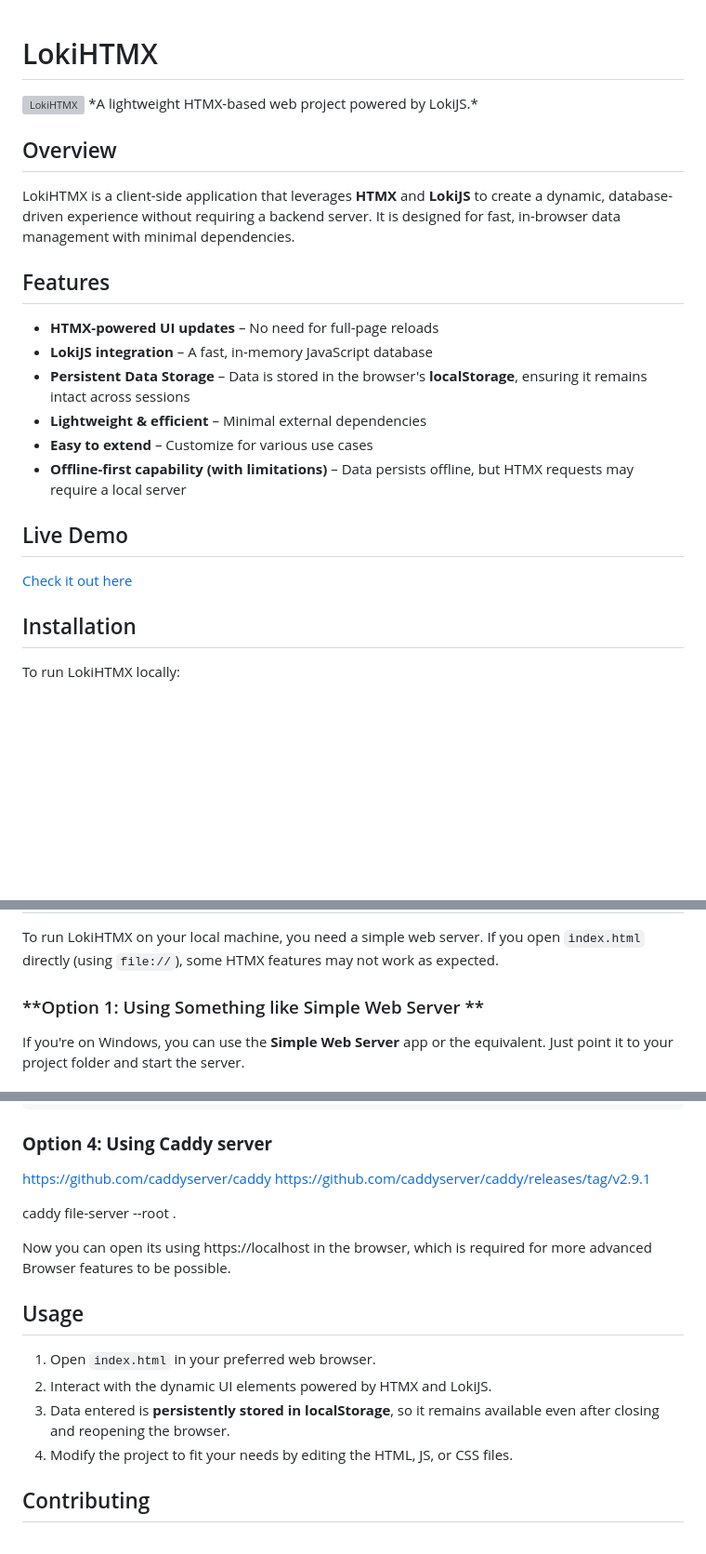
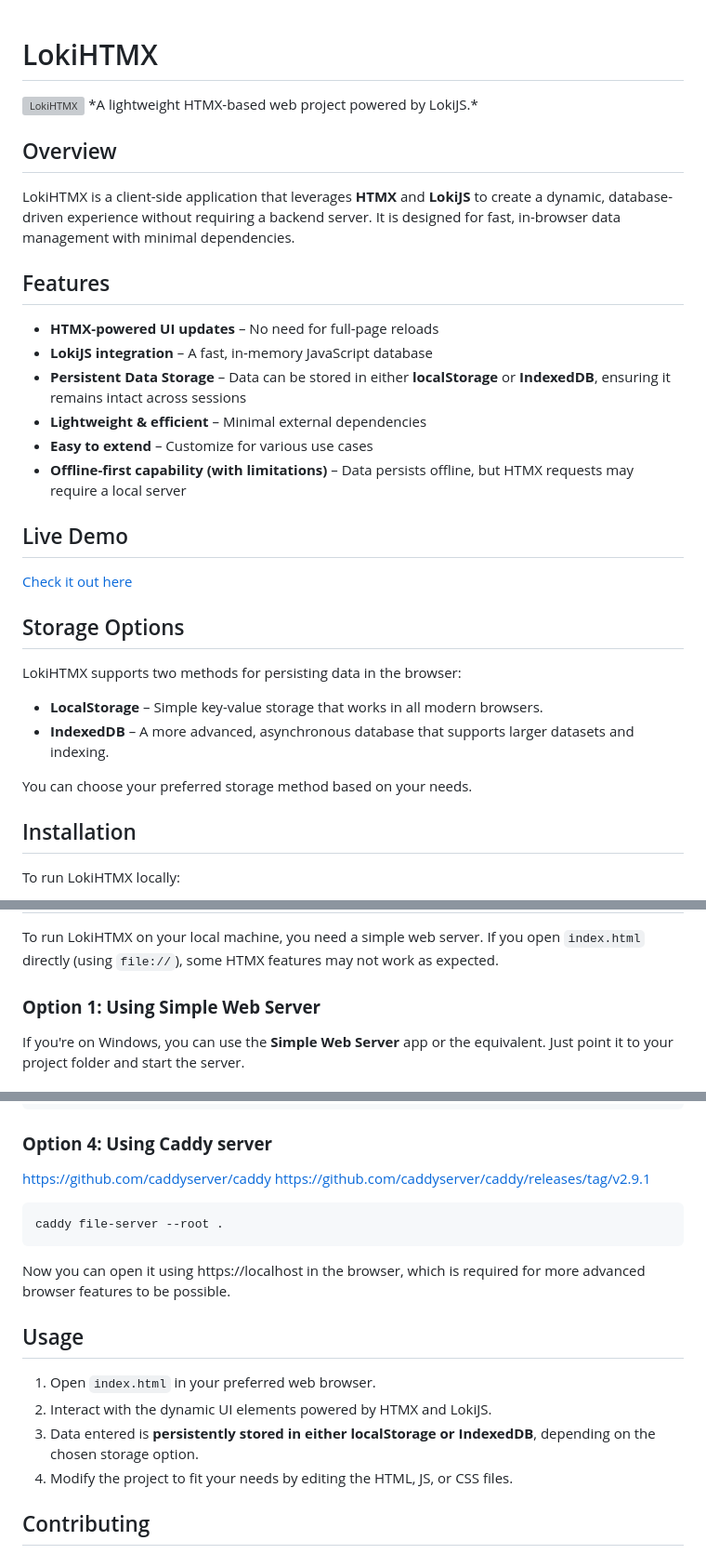
Before and after one commit to jmbarnes1/lokihtmx, a Markdown page: README.md, 3 parts joined by grey strips. Shown at 93% size. Rendered like a GitHub page; blank space fills up the shorter version; grey boxes are pictures that could not be loaded.

````diff
--- a/README.md
+++ b/README.md
@@ -1,5 +1,4 @@
 # LokiHTMX
-
 
 <img src="https://jmbarnes1.github.io/lokihtmx/lokijs.webp" alt="LokiHTMX" width="200">
 *A lightweight HTMX-based web project powered by LokiJS.*
@@ -10,13 +9,20 @@ LokiHTMX is a client-side application that leverages **HTMX** and **LokiJS** to
 ## Features
 - **HTMX-powered UI updates** – No need for full-page reloads
 - **LokiJS integration** – A fast, in-memory JavaScript database
-- **Persistent Data Storage** – Data is stored in the browser's **localStorage**, ensuring it remains intact across sessions
+- **Persistent Data Storage** – Data can be stored in either **localStorage** or **IndexedDB**, ensuring it remains intact across sessions
 - **Lightweight & efficient** – Minimal external dependencies
 - **Easy to extend** – Customize for various use cases
 - **Offline-first capability (with limitations)** – Data persists offline, but HTMX requests may require a local server
 
 ## Live Demo
 [Check it out here](https://jmbarnes1.github.io/lokihtmx/)
+
+## Storage Options
+LokiHTMX supports two methods for persisting data in the browser:
+- **LocalStorage** – Simple key-value storage that works in all modern browsers.
+- **IndexedDB** – A more advanced, asynchronous database that supports larger datasets and indexing.
+
+You can choose your preferred storage method based on your needs.
 
 ## Installation
 To run LokiHTMX locally:
@@ -34,7 +40,7 @@ Since LokiHTMX is a frontend-only project, there are no additional setup steps b
 ## Running Locally
 To run LokiHTMX on your local machine, you need a simple web server. If you open `index.html` directly (using `file://`), some HTMX features may not work as expected.
 
-### **Option 1: Using Something like Simple Web Server **
+### **Option 1: Using Simple Web Server**
 If you're on Windows, you can use the **Simple Web Server** app or the equivalent. Just point it to your project folder and start the server.
 
 ### **Option 2: Using Python's Built-in Server**
@@ -61,14 +67,15 @@ npx http-server
 https://github.com/caddyserver/caddy
 https://github.com/caddyserver/caddy/releases/tag/v2.9.1
 
+```bash
 caddy file-server --root .
-
-Now you can open its using https://localhost in the browser, which is required for more advanced Browser features to be possible.
+```
+Now you can open it using https://localhost in the browser, which is required for more advanced browser features to be possible.
 
 ## Usage
 1. Open `index.html` in your preferred web browser.
 2. Interact with the dynamic UI elements powered by HTMX and LokiJS.
-3. Data entered is **persistently stored in localStorage**, so it remains available even after closing and reopening the browser.
+3. Data entered is **persistently stored in either localStorage or IndexedDB**, depending on the chosen storage option.
 4. Modify the project to fit your needs by editing the HTML, JS, or CSS files.
 
 ## Contributing
````
